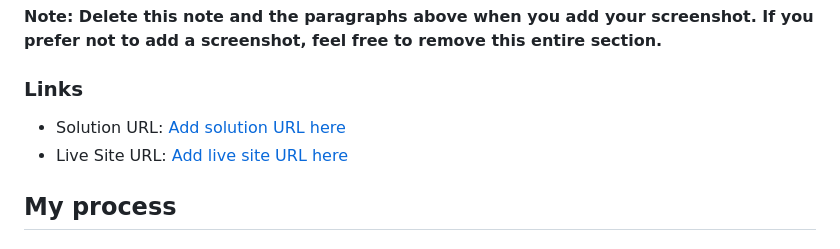
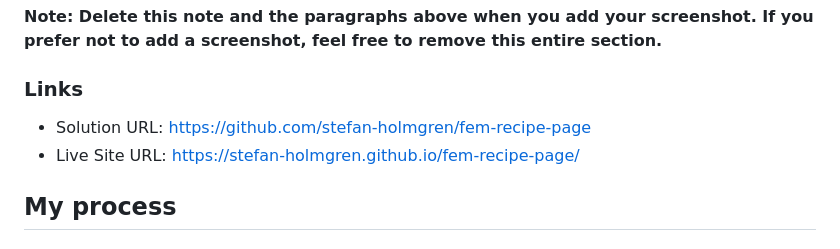
Before and after one commit to stefan-holmgren/fem-recipe-page, a Markdown page: README-template.md, the part around one of its changes. Rendered like a GitHub page.

Commit message:
Update solution and live site URLs

```diff
--- a/README-template.md
+++ b/README-template.md
@@ -34,8 +34,8 @@ Then crop/optimize/edit your image however you like, add it to your project, and
 
 ### Links
 
-- Solution URL: [Add solution URL here](https://your-solution-url.com)
-- Live Site URL: [Add live site URL here](https://your-live-site-url.com)
+- Solution URL: https://github.com/stefan-holmgren/fem-recipe-page
+- Live Site URL: https://stefan-holmgren.github.io/fem-recipe-page/
 
 ## My process
 
```
Also changed, not shown: other parts of README-template.md (+4 -2 lines).
